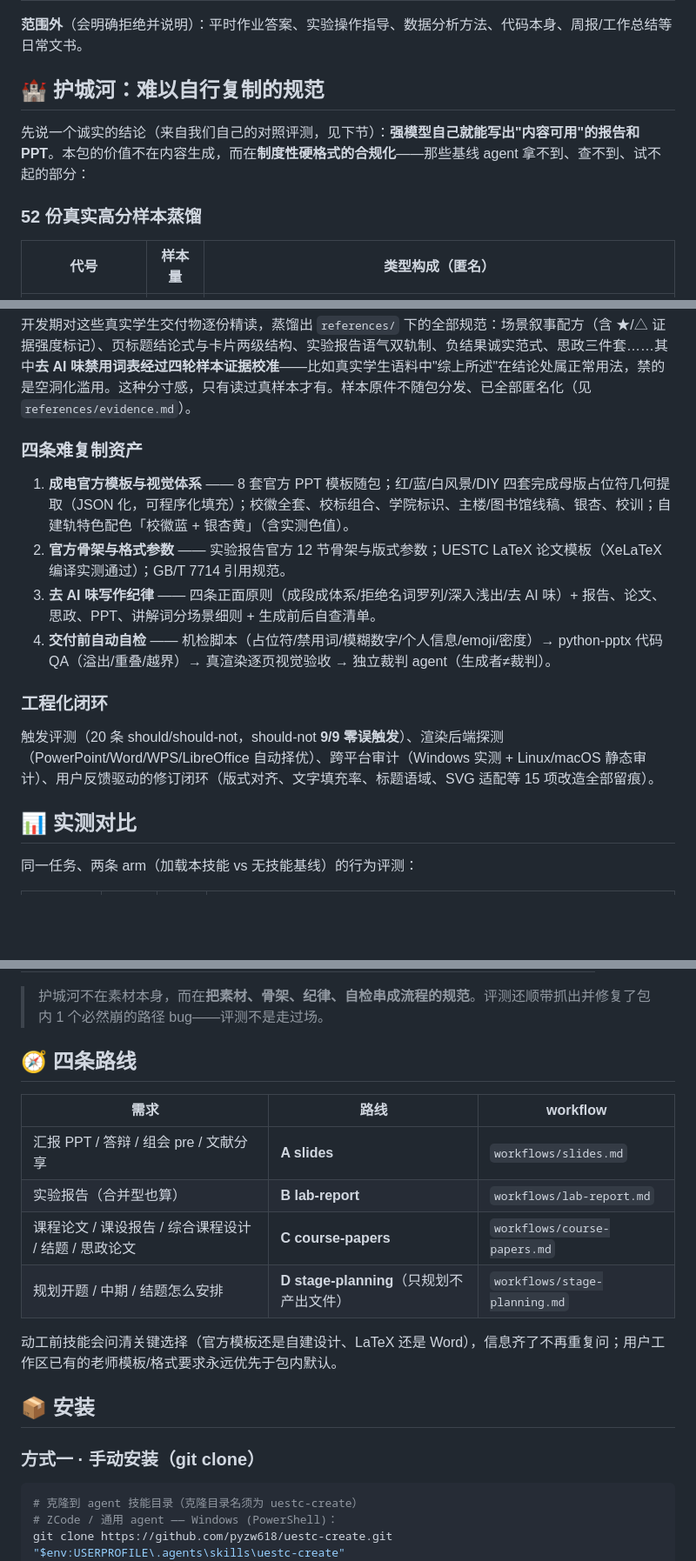
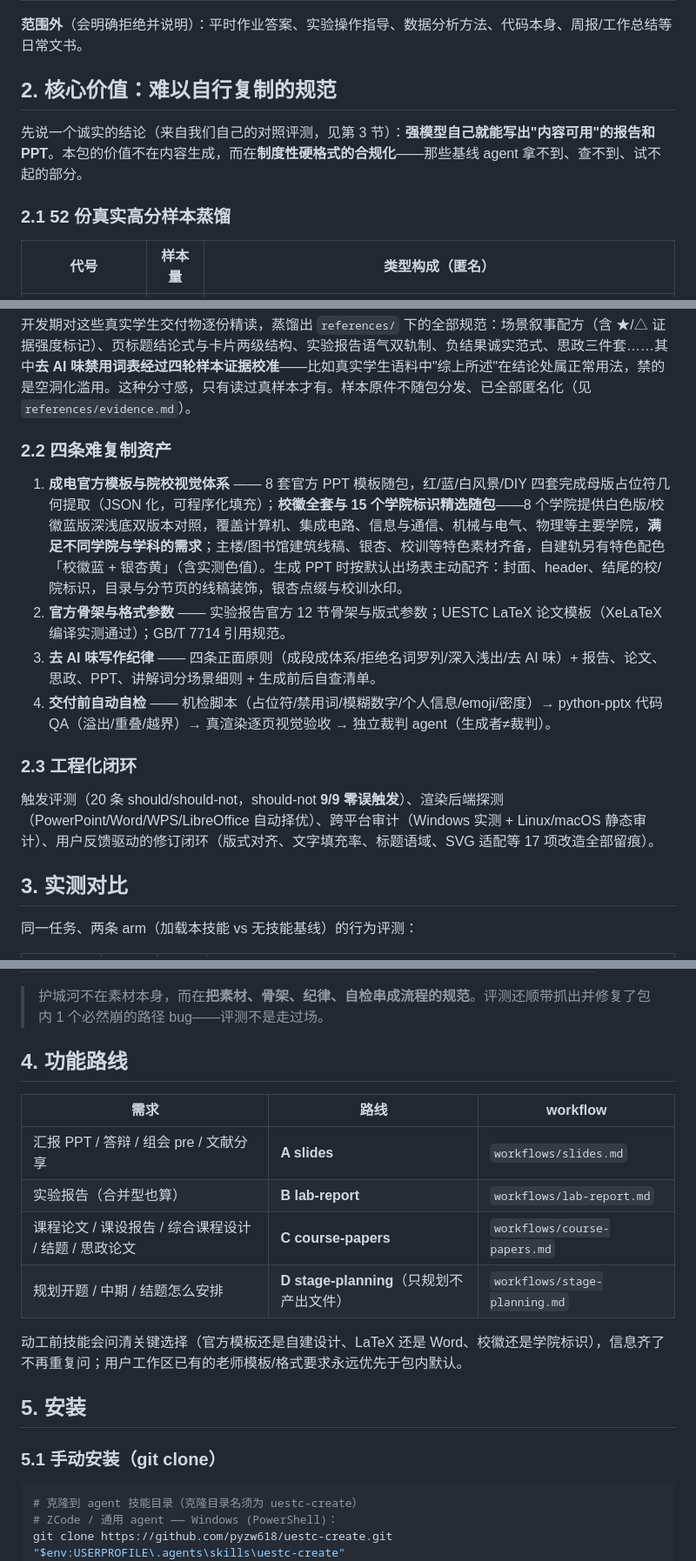
Before and after one commit to pyzw618/uestc-create, a Markdown page: README.md, 3 parts joined by grey strips. Shown at 87% size. Rendered like a GitHub page; blank space fills up the shorter version.

````diff
--- a/README.md
+++ b/README.md
@@ -44,11 +46,11 @@
 
 **范围外**（会明确拒绝并说明）：平时作业答案、实验操作指导、数据分析方法、代码本身、周报/工作总结等日常文书。
 
-## 🏰 护城河：难以自行复制的规范
+## 2. 核心价值：难以自行复制的规范
 
-先说一个诚实的结论（来自我们自己的对照评测，见下节）：**强模型自己就能写出"内容可用"的报告和 PPT**。本包的价值不在内容生成，而在**制度性硬格式的合规化**——那些基线 agent 拿不到、查不到、试不起的部分：
+先说一个诚实的结论（来自我们自己的对照评测，见第 3 节）：**强模型自己就能写出"内容可用"的报告和 PPT**。本包的价值不在内容生成，而在**制度性硬格式的合规化**——那些基线 agent 拿不到、查不到、试不起的部分。
 
-### 52 份真实高分样本蒸馏
+### 2.1 52 份真实高分样本蒸馏
 
 | 代号 | 样本量 | 类型构成（匿名） |
 |---|---|---|
@@ -58,18 +60,18 @@
 
 开发期对这些真实学生交付物逐份精读，蒸馏出 `references/` 下的全部规范：场景叙事配方（含 ★/△ 证据强度标记）、页标题结论式与卡片两级结构、实验报告语气双轨制、负结果诚实范式、思政三件套……其中**去 AI 味禁用词表经过四轮样本证据校准**——比如真实学生语料中"综上所述"在结论处属正常用法，禁的是空洞化滥用。这种分寸感，只有读过真样本才有。样本原件不随包分发、已全部匿名化（见 `references/evidence.md`）。
 
-### 四条难复制资产
+### 2.2 四条难复制资产
 
-1. **成电官方模板与视觉体系** —— 8 套官方 PPT 模板随包；红/蓝/白风景/DIY 四套完成母版占位符几何提取（JSON 化，可程序化填充）；校徽全套、校标组合、学院标识、主楼/图书馆线稿、银杏、校训；自建轨特色配色「校徽蓝 + 银杏黄」（含实测色值）。
+1. **成电官方模板与院校视觉体系** —— 8 套官方 PPT 模板随包，红/蓝/白风景/DIY 四套完成母版占位符几何提取（JSON 化，可程序化填充）；**校徽全套与 15 个学院标识精选随包**——8 个学院提供白色版/校徽蓝版深浅底双版本对照，覆盖计算机、集成电路、信息与通信、机械与电气、物理等主要学院，**满足不同学院与学科的需求**；主楼/图书馆建筑线稿、银杏、校训等特色素材齐备，自建轨另有特色配色「校徽蓝 + 银杏黄」（含实测色值）。生成 PPT 时按默认出场表主动配齐：封面、header、结尾的校/院标识，目录与分节页的线稿装饰，银杏点缀与校训水印。
 2. **官方骨架与格式参数** —— 实验报告官方 12 节骨架与版式参数；UESTC LaTeX 论文模板（XeLaTeX 编译实测通过）；GB/T 7714 引用规范。
 3. **去 AI 味写作纪律** —— 四条正面原则（成段成体系/拒绝名词罗列/深入浅出/去 AI 味）+ 报告、论文、思政、PPT、讲解词分场景细则 + 生成前后自查清单。
 4. **交付前自动自检** —— 机检脚本（占位符/禁用词/模糊数字/个人信息/emoji/密度）→ python-pptx 代码 QA（溢出/重叠/越界）→ 真渲染逐页视觉验收 → 独立裁判 agent（生成者≠裁判）。
 
-### 工程化闭环
+### 2.3 工程化闭环
 
-触发评测（20 条 should/should-not，should-not **9/9 零误触发**）、渲染后端探测（PowerPoint/Word/WPS/LibreOffice 自动择优）、跨平台审计（Windows 实测 + Linux/macOS 静态审计）、用户反馈驱动的修订闭环（版式对齐、文字填充率、标题语域、SVG 适配等 15 项改造全部留痕）。
+触发评测（20 条 should/should-not，should-not **9/9 零误触发**）、渲染后端探测（PowerPoint/Word/WPS/LibreOffice 自动择优）、跨平台审计（Windows 实测 + Linux/macOS 静态审计）、用户反馈驱动的修订闭环（版式对齐、文字填充率、标题语域、SVG 适配等 17 项改造全部留痕）。
 
-## 📊 实测对比
+## 3. 实测对比
 
 同一任务、两条 arm（加载本技能 vs 无技能基线）的行为评测：
 
@@ -93,7 +95,7 @@
 
 > 护城河不在素材本身，而在**把素材、骨架、纪律、自检串成流程的规范**。评测还顺带抓出并修复了包内 1 个必然崩的路径 bug——评测不是走过场。
 
-## 🧭 四条路线
+## 4. 功能路线
 
 | 需求 | 路线 | workflow |
 |---|---|---|
@@ -102,11 +104,11 @@
 | 课程论文 / 课设报告 / 综合课程设计 / 结题 / 思政论文 | **C course-papers** | `workflows/course-papers.md` |
 | 规划开题 / 中期 / 结题怎么安排 | **D stage-planning**（只规划不产出文件） | `workflows/stage-planning.md` |
 
-动工前技能会问清关键选择（官方模板还是自建设计、LaTeX 还是 Word），信息齐了不再重复问；用户工作区已有的老师模板/格式要求永远优先于包内默认。
+动工前技能会问清关键选择（官方模板还是自建设计、LaTeX 还是 Word、校徽还是学院标识），信息齐了不再重复问；用户工作区已有的老师模板/格式要求永远优先于包内默认。
 
-## 📦 安装
+## 5. 安装
 
-### 方式一 · 手动安装（git clone）
+### 5.1 手动安装（git clone）
 
 ```bash
 # 克隆到 agent 技能目录（克隆目录名须为 uestc-create）
````
Also changed, not shown: other parts of README.md (+30 -28 lines).
